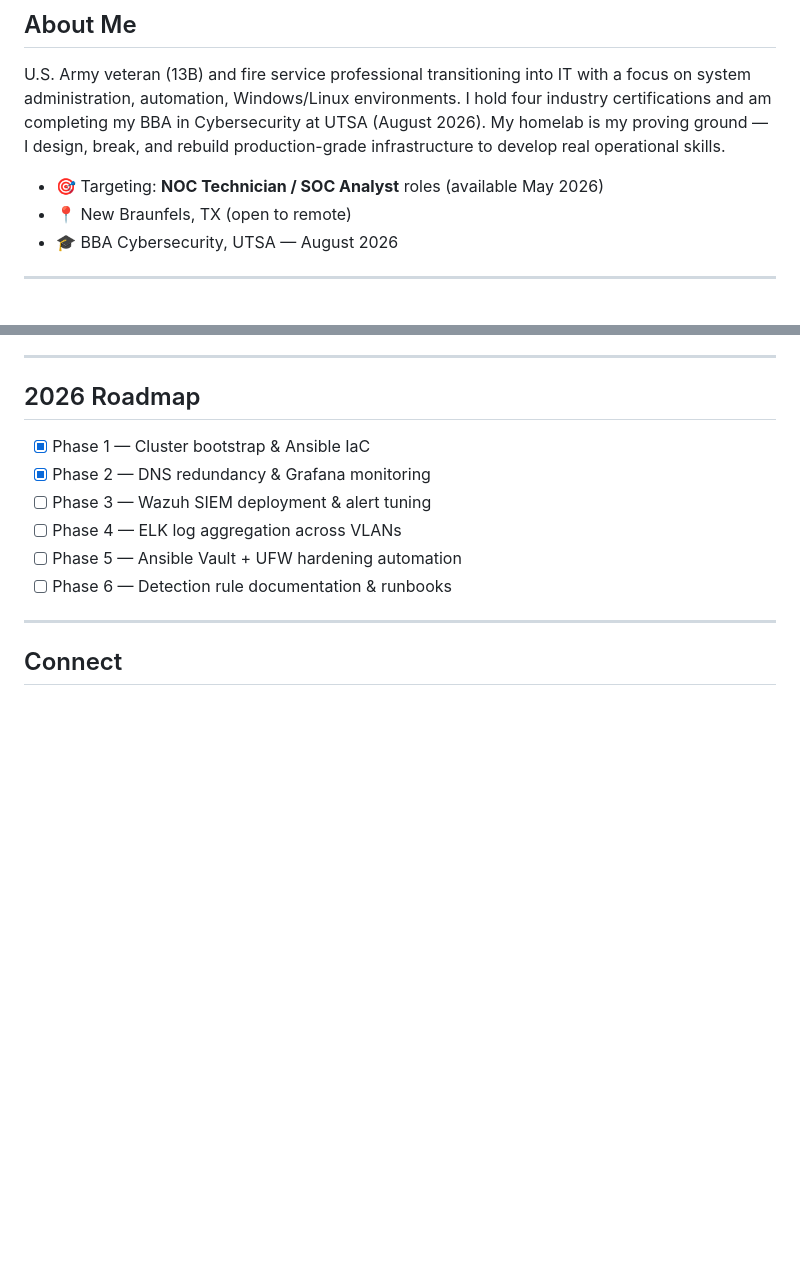
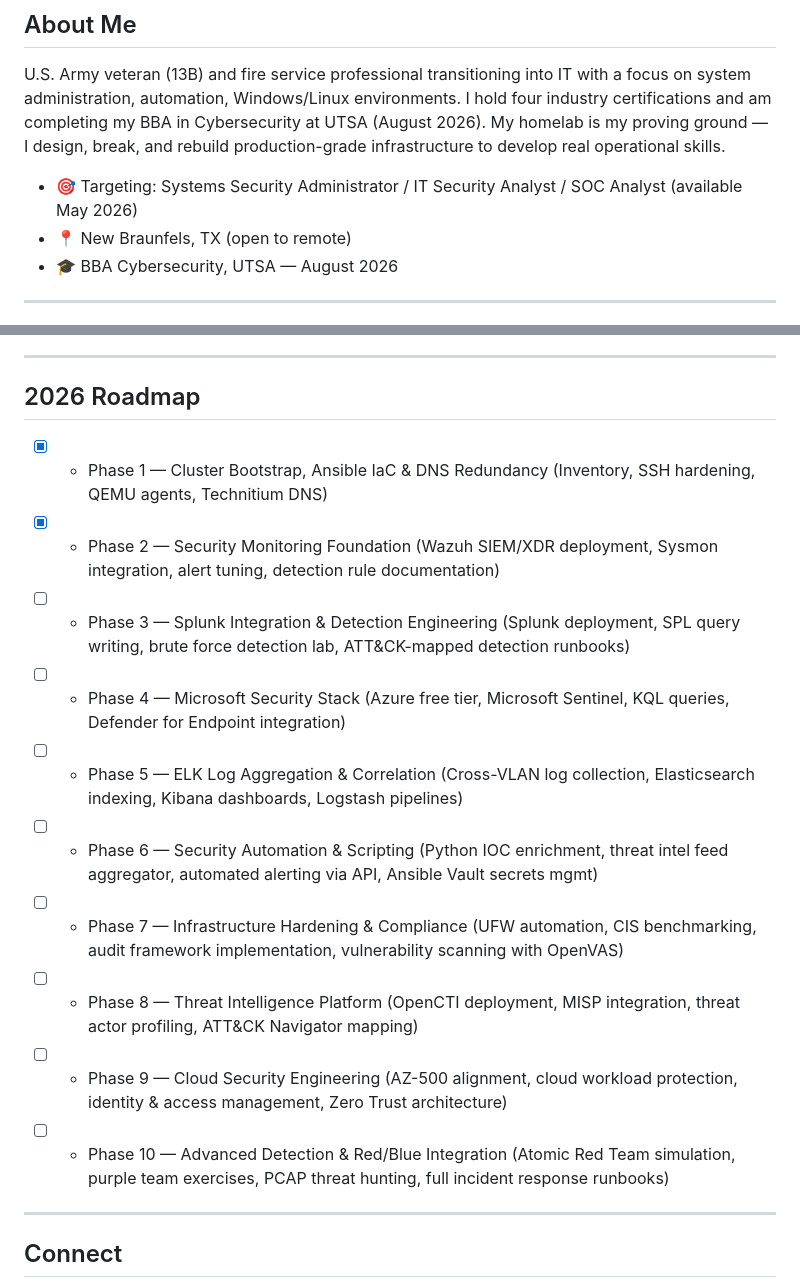
Before and after one commit to J-DeMarzo/J-DeMarzo, a Markdown page: README.md, 2 parts joined by grey strips. Drawn GitHub-style; blank space fills up the shorter version.

Commit message:
Revise targeted roles and enhance roadmap details
Updated targeted roles and expanded 2026 roadmap phases with detailed descriptions.

```diff
--- a/README.md
+++ b/README.md
@@ -12,7 +12,7 @@
 
 U.S. Army veteran (13B) and fire service professional transitioning into IT with a focus on system administration, automation, Windows/Linux environments. I hold four industry certifications and am completing my BBA in Cybersecurity at UTSA (August 2026). My homelab is my proving ground — I design, break, and rebuild production-grade infrastructure to develop real operational skills.
 
-- 🎯 Targeting: **NOC Technician / SOC Analyst** roles (available May 2026)
+- 🎯 Targeting: Systems Security Administrator / IT Security Analyst / SOC Analyst (available May 2026)
 - 📍 New Braunfels, TX (open to remote)
 - 🎓 BBA Cybersecurity, UTSA — August 2026
 
@@ -87,12 +87,44 @@ A 3-node Proxmox cluster (Asus Chromebox 3) plus a standalone Proxmox node, all
 
 ## 2026 Roadmap
 
-- [x] Phase 1 — Cluster bootstrap & Ansible IaC
-- [x] Phase 2 — DNS redundancy & Grafana monitoring
-- [ ] Phase 3 — Wazuh SIEM deployment & alert tuning
-- [ ] Phase 4 — ELK log aggregation across VLANs
-- [ ] Phase 5 — Ansible Vault + UFW hardening automation
-- [ ] Phase 6 — Detection rule documentation & runbooks
+- [x] * Phase 1 — Cluster Bootstrap, Ansible IaC & DNS Redundancy
+          (Inventory, SSH hardening, QEMU agents, Technitium DNS)
+
+- [x] * Phase 2 — Security Monitoring Foundation
+          (Wazuh SIEM/XDR deployment, Sysmon integration,
+          alert tuning, detection rule documentation)
+
+- [ ] * Phase 3 — Splunk Integration & Detection Engineering
+          (Splunk deployment, SPL query writing, brute force
+          detection lab, ATT&CK-mapped detection runbooks)
+
+- [ ] * Phase 4 — Microsoft Security Stack
+          (Azure free tier, Microsoft Sentinel, KQL queries,
+          Defender for Endpoint integration)
+
+- [ ] * Phase 5 — ELK Log Aggregation & Correlation
+          (Cross-VLAN log collection, Elasticsearch indexing,
+          Kibana dashboards, Logstash pipelines)
+
+- [ ] * Phase 6 — Security Automation & Scripting
+          (Python IOC enrichment, threat intel feed aggregator,
+          automated alerting via API, Ansible Vault secrets mgmt)
+
+- [ ] * Phase 7 — Infrastructure Hardening & Compliance
+          (UFW automation, CIS benchmarking, audit framework
+          implementation, vulnerability scanning with OpenVAS)
+
+- [ ] * Phase 8 — Threat Intelligence Platform
+          (OpenCTI deployment, MISP integration, threat actor
+          profiling, ATT&CK Navigator mapping)
+
+- [ ] * Phase 9 — Cloud Security Engineering
+          (AZ-500 alignment, cloud workload protection,
+          identity & access management, Zero Trust architecture)
+
+- [ ] * Phase 10 — Advanced Detection & Red/Blue Integration
+          (Atomic Red Team simulation, purple team exercises,
+          PCAP threat hunting, full incident response runbooks)
 
 ---
 
```
